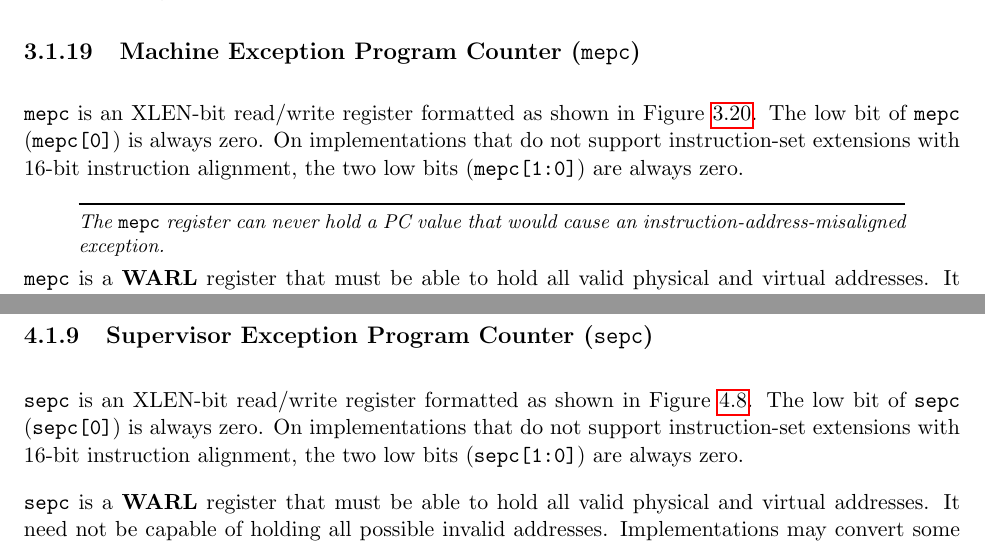
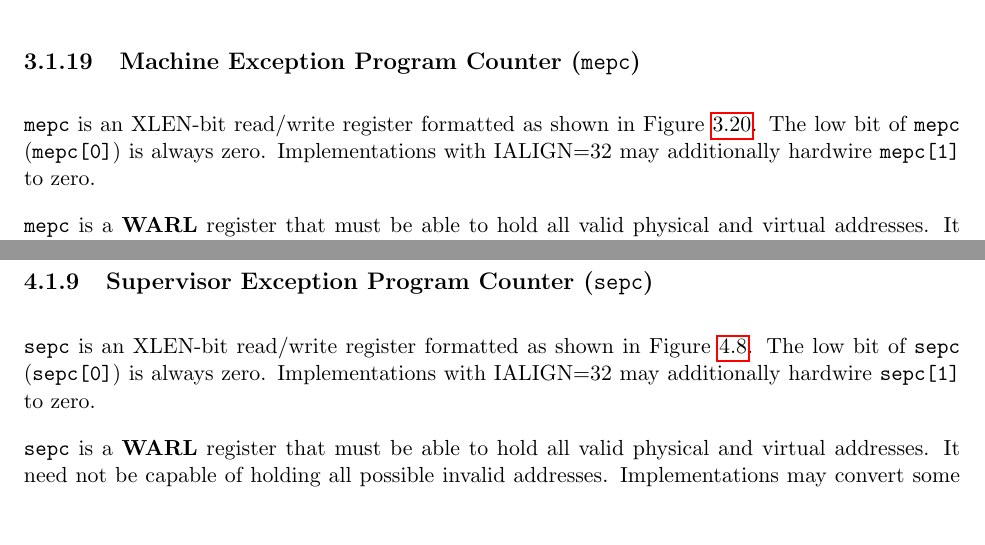
Before and after one commit to riscv/riscv-isa-manual, a LaTeX thesis (src/riscv-privileged.tex, which reads src/machine.tex, src/supervisor.tex): two parts of pages 44 and 66 of 105, joined at a grey line, cut so that both start at the same text, the shorter picture padded with empty space. Compiled offline with pdfLaTeX.

Commit message:
Fix mepc/sepc definitions w.r.t. IALIGN

```diff
--- a/src/machine.tex
+++ b/src/machine.tex
@@ -1671,14 +1671,8 @@ Unlike the MIPS design, the OS can rely on holding a value in the {\tt
 
 {\tt mepc} is an XLEN-bit read/write register formatted as shown in
 Figure~\ref{mepcreg}.  The low bit of {\tt mepc} ({\tt mepc[0]}) is
-always zero.  On implementations that do not support instruction-set
-extensions with 16-bit instruction alignment, the two low bits ({\tt
-  mepc[1:0]}) are always zero.
-
-\begin{commentary}
-The {\tt mepc} register can never hold a PC value that would cause an
-instruction-address-misaligned exception.
-\end{commentary}
+always zero.  Implementations with IALIGN=32 may additionally
+hardwire {\tt mepc[1]} to zero.
 
 {\tt mepc} is a \warl\ register that must be able to hold all valid physical
 and virtual addresses.  It need not be capable of holding all possible invalid
--- a/src/supervisor.tex
+++ b/src/supervisor.tex
@@ -538,9 +538,8 @@ XLEN \\
 
 {\tt sepc} is an XLEN-bit read/write register formatted as shown in
 Figure~\ref{epcreg}.  The low bit of {\tt sepc} ({\tt sepc[0]}) is
-always zero.  On implementations that do not support instruction-set
-extensions with 16-bit instruction alignment, the two low bits ({\tt
-  sepc[1:0]}) are always zero.
+always zero.  Implementations with IALIGN=32 may additionally
+hardwire {\tt sepc[1]} to zero.
 
 {\tt sepc} is a \warl\ register that must be able to hold all valid physical
 and virtual addresses.  It need not be capable of holding all possible invalid
```
